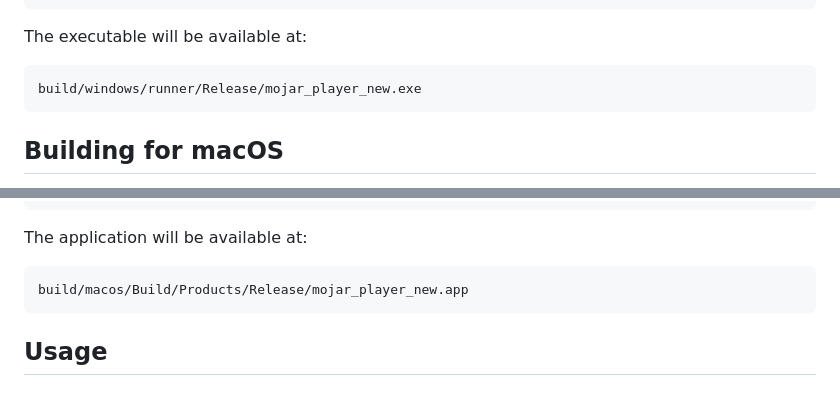
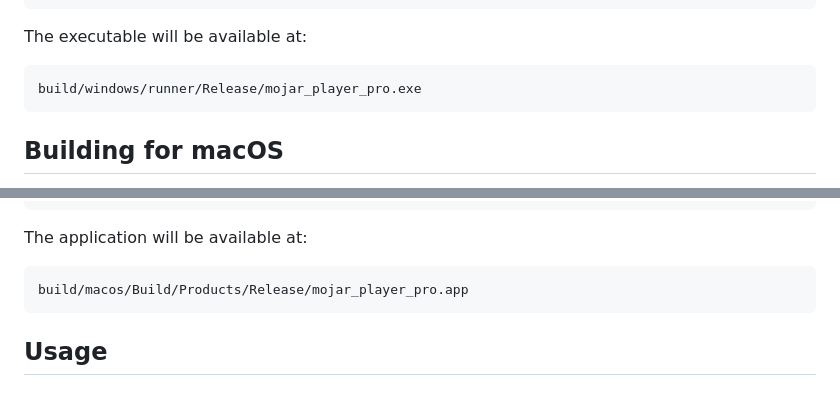
Before and after one commit to mojarcoder/mojar-player-new, a Markdown page: README.md, 2 parts joined by grey strips. GitHub-like rendering.

````diff
--- a/README.md
+++ b/README.md
@@ -68,7 +68,7 @@ flutter run -d windows
 
 The executable will be available at:
 ```
-build/windows/runner/Release/mojar_player_new.exe
+build/windows/runner/Release/mojar_player_pro.exe
 ```
 
 ## Building for macOS
@@ -97,7 +97,7 @@ flutter run -d macos
 
 The application will be available at:
 ```
-build/macos/Build/Products/Release/mojar_player_new.app
+build/macos/Build/Products/Release/mojar_player_pro.app
 ```
 
 ## Usage
````
